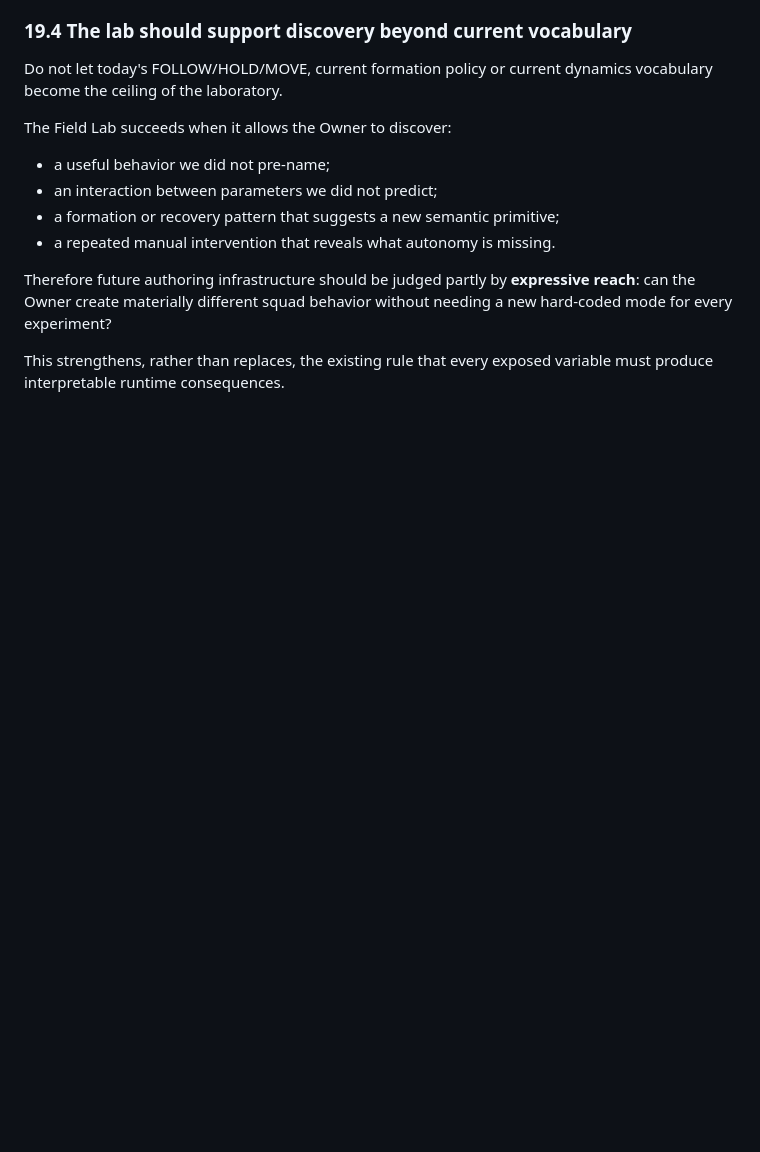
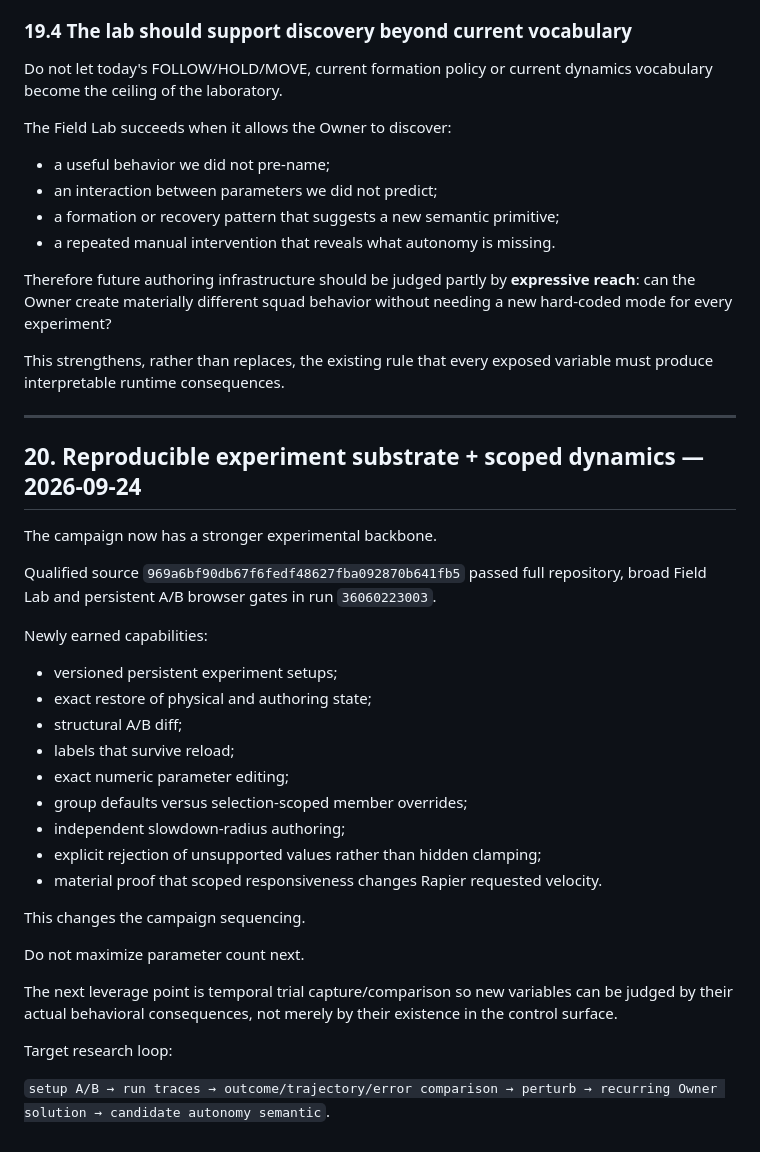
Before and after one commit to Jozzpoly/Companion-Brain-Lab, a Markdown page: docs/COMPANION_SQUAD_FIELD_LAB_CAMPAIGN.md, the part around the change. Drawn GitHub-style; blank space fills up the shorter version.

Commit message:
docs: route Field Lab next toward temporal trial evidence

```diff
--- a/docs/COMPANION_SQUAD_FIELD_LAB_CAMPAIGN.md
+++ b/docs/COMPANION_SQUAD_FIELD_LAB_CAMPAIGN.md
@@ -512,3 +512,33 @@ Therefore future authoring infrastructure should be judged partly by **expressiv
 can the Owner create materially different squad behavior without needing a new hard-coded mode for every experiment?
 
 This strengthens, rather than replaces, the existing rule that every exposed variable must produce interpretable runtime consequences.
+
+---
+
+## 20. Reproducible experiment substrate + scoped dynamics — 2026-09-24
+
+The campaign now has a stronger experimental backbone.
+
+Qualified source `969a6bf90db67f6fedf48627fba092870b641fb5` passed full repository, broad Field Lab and persistent A/B browser gates in run `36060223003`.
+
+Newly earned capabilities:
+
+- versioned persistent experiment setups;
+- exact restore of physical and authoring state;
+- structural A/B diff;
+- labels that survive reload;
+- exact numeric parameter editing;
+- group defaults versus selection-scoped member overrides;
+- independent slowdown-radius authoring;
+- explicit rejection of unsupported values rather than hidden clamping;
+- material proof that scoped responsiveness changes Rapier requested velocity.
+
+This changes the campaign sequencing.
+
+Do not maximize parameter count next.
+
+The next leverage point is temporal trial capture/comparison so new variables can be judged by their actual behavioral consequences, not merely by their existence in the control surface.
+
+Target research loop:
+
+`setup A/B → run traces → outcome/trajectory/error comparison → perturb → recurring Owner solution → candidate autonomy semantic`.
```
